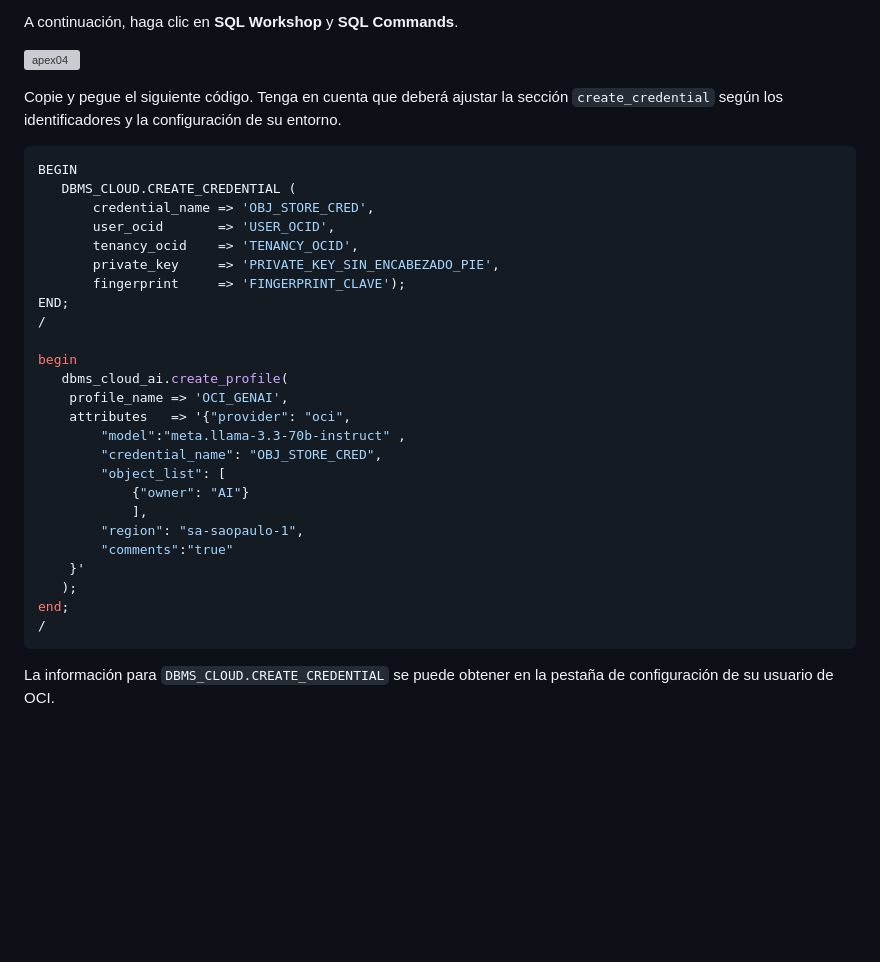
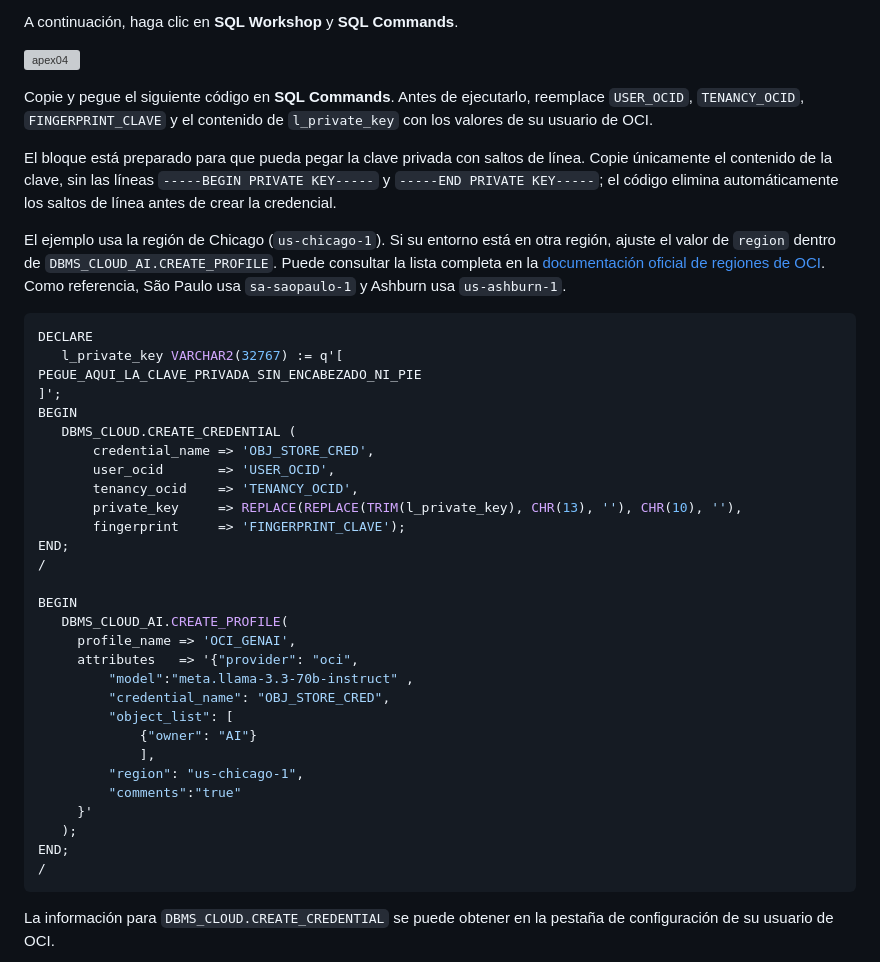
Before and after one commit to oracle-labs-ai/workshop-dataplatform-esp, a Markdown page: autonomousdb/autonomousdb.md, the part around the change. GitHub-like rendering; blank space fills up the shorter version; grey boxes are pictures that could not be loaded.

Commit message:
Documenta credenciales OCI y regiones

````diff
--- a/autonomousdb/autonomousdb.md
+++ b/autonomousdb/autonomousdb.md
@@ -216,33 +216,41 @@ A continuación, haga clic en **SQL Workshop** y **SQL Commands**.
 
 ![apex04](images/apex04.png)
 
-Copie y pegue el siguiente código. Tenga en cuenta que deberá ajustar la sección `create_credential` según los identificadores y la configuración de su entorno.
+Copie y pegue el siguiente código en **SQL Commands**. Antes de ejecutarlo, reemplace `USER_OCID`, `TENANCY_OCID`, `FINGERPRINT_CLAVE` y el contenido de `l_private_key` con los valores de su usuario de OCI.
+
+El bloque está preparado para que pueda pegar la clave privada con saltos de línea. Copie únicamente el contenido de la clave, sin las líneas `-----BEGIN PRIVATE KEY-----` y `-----END PRIVATE KEY-----`; el código elimina automáticamente los saltos de línea antes de crear la credencial.
+
+El ejemplo usa la región de Chicago (`us-chicago-1`). Si su entorno está en otra región, ajuste el valor de `region` dentro de `DBMS_CLOUD_AI.CREATE_PROFILE`. Puede consultar la lista completa en la [documentación oficial de regiones de OCI](https://docs.oracle.com/en-us/iaas/Content/General/Concepts/regions.htm). Como referencia, São Paulo usa `sa-saopaulo-1` y Ashburn usa `us-ashburn-1`.
 
 ``` sql
+DECLARE
+   l_private_key VARCHAR2(32767) := q'[
+PEGUE_AQUI_LA_CLAVE_PRIVADA_SIN_ENCABEZADO_NI_PIE
+]';
 BEGIN
    DBMS_CLOUD.CREATE_CREDENTIAL (
        credential_name => 'OBJ_STORE_CRED',
        user_ocid       => 'USER_OCID',
        tenancy_ocid    => 'TENANCY_OCID',
-       private_key     => 'PRIVATE_KEY_SIN_ENCABEZADO_PIE',
+       private_key     => REPLACE(REPLACE(TRIM(l_private_key), CHR(13), ''), CHR(10), ''),
        fingerprint     => 'FINGERPRINT_CLAVE');
 END;
 /
 
-begin
-   dbms_cloud_ai.create_profile(
-    profile_name => 'OCI_GENAI',
-    attributes   => '{"provider": "oci",
-        "model":"meta.llama-3.3-70b-instruct" ,
-        "credential_name": "OBJ_STORE_CRED",
-        "object_list": [
-            {"owner": "AI"}
-            ],
-        "region": "sa-saopaulo-1",
-        "comments":"true"
-    }'
+BEGIN
+   DBMS_CLOUD_AI.CREATE_PROFILE(
+     profile_name => 'OCI_GENAI',
+     attributes   => '{"provider": "oci",
+         "model":"meta.llama-3.3-70b-instruct" ,
+         "credential_name": "OBJ_STORE_CRED",
+         "object_list": [
+             {"owner": "AI"}
+             ],
+         "region": "us-chicago-1",
+         "comments":"true"
+     }'
    );
-end;
+END;
 /
 ```
 
````
